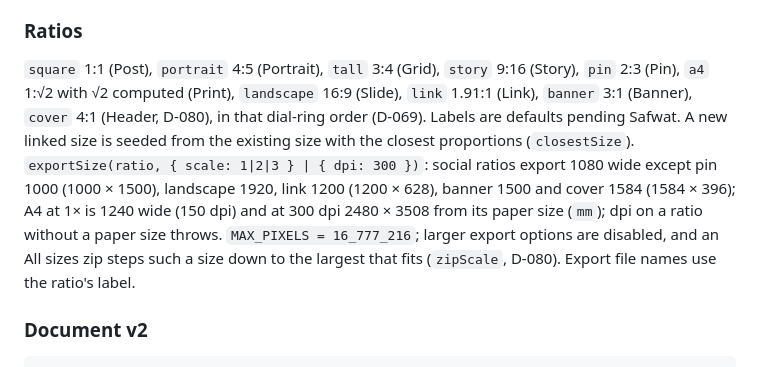
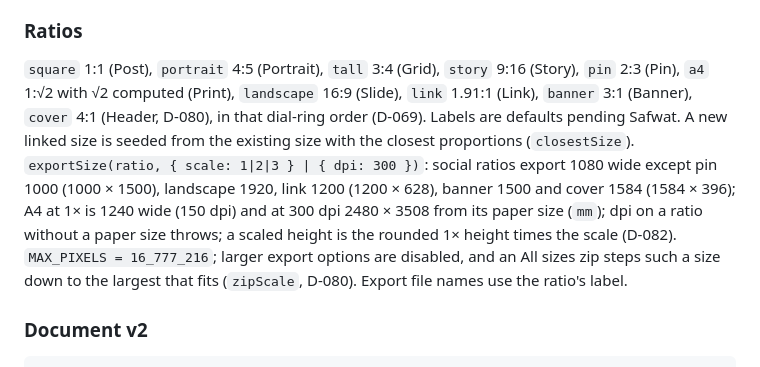
Before and after one commit to saf-azad/Kura8, a Markdown page: AGENTS.md, the part around one of its changes. Drawn GitHub-style.

```diff
--- a/AGENTS.md
+++ b/AGENTS.md
@@ -107,7 +107,7 @@ Core never measures text itself. Functions that need line breaks take an injecte
 
 ### Ratios
 
-`square` 1:1 (Post), `portrait` 4:5 (Portrait), `tall` 3:4 (Grid), `story` 9:16 (Story), `pin` 2:3 (Pin), `a4` 1:√2 with √2 computed (Print), `landscape` 16:9 (Slide), `link` 1.91:1 (Link), `banner` 3:1 (Banner), `cover` 4:1 (Header, D-080), in that dial-ring order (D-069). Labels are defaults pending Safwat. A new linked size is seeded from the existing size with the closest proportions (`closestSize`). `exportSize(ratio, { scale: 1|2|3 } | { dpi: 300 })`: social ratios export 1080 wide except pin 1000 (1000 × 1500), landscape 1920, link 1200 (1200 × 628), banner 1500 and cover 1584 (1584 × 396); A4 at 1× is 1240 wide (150 dpi) and at 300 dpi 2480 × 3508 from its paper size (`mm`); dpi on a ratio without a paper size throws. `MAX_PIXELS = 16_777_216`; larger export options are disabled, and an All sizes zip steps such a size down to the largest that fits (`zipScale`, D-080). Export file names use the ratio's label.
+`square` 1:1 (Post), `portrait` 4:5 (Portrait), `tall` 3:4 (Grid), `story` 9:16 (Story), `pin` 2:3 (Pin), `a4` 1:√2 with √2 computed (Print), `landscape` 16:9 (Slide), `link` 1.91:1 (Link), `banner` 3:1 (Banner), `cover` 4:1 (Header, D-080), in that dial-ring order (D-069). Labels are defaults pending Safwat. A new linked size is seeded from the existing size with the closest proportions (`closestSize`). `exportSize(ratio, { scale: 1|2|3 } | { dpi: 300 })`: social ratios export 1080 wide except pin 1000 (1000 × 1500), landscape 1920, link 1200 (1200 × 628), banner 1500 and cover 1584 (1584 × 396); A4 at 1× is 1240 wide (150 dpi) and at 300 dpi 2480 × 3508 from its paper size (`mm`); dpi on a ratio without a paper size throws; a scaled height is the rounded 1× height times the scale (D-082). `MAX_PIXELS = 16_777_216`; larger export options are disabled, and an All sizes zip steps such a size down to the largest that fits (`zipScale`, D-080). Export file names use the ratio's label.
 
 ### Document v2
 
```
Also changed, not shown: other parts of AGENTS.md (+1 -1 lines), HANDOFF.md (+4 -3 lines), scripts/usertest/PRIMER.md (+14 -0 lines).
